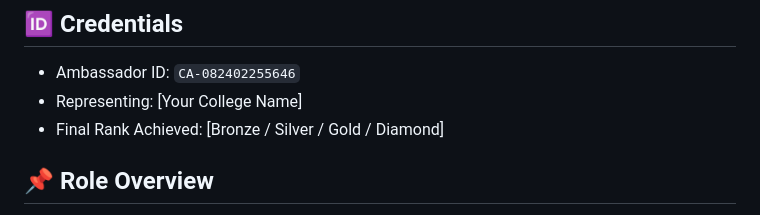
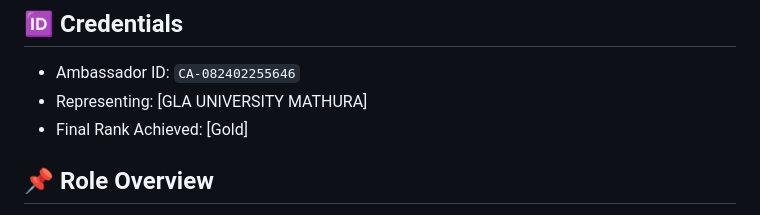
Before and after one commit to RAGHURAJ09/IIT-BOMBAY-CA, a Markdown page: README.md, the part around the change. Drawn GitHub-style.

Commit message:
Update ambassador credentials in README
Updated credentials with actual details.

```diff
--- a/README.md
+++ b/README.md
@@ -5,8 +5,8 @@ This repository documents my work, responsibilities, initiatives, and outreach c
 ## 🆔 Credentials
 
 - Ambassador ID: `CA-082402255646`
-- Representing: [Your College Name]
-- Final Rank Achieved: [Bronze / Silver / Gold / Diamond]
+- Representing: [GLA UNIVERSITY MATHURA]
+- Final Rank Achieved: [Gold]
 
 ## 📌 Role Overview
 
```
